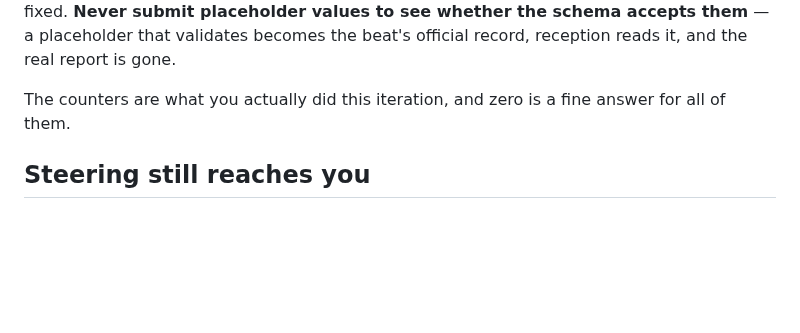
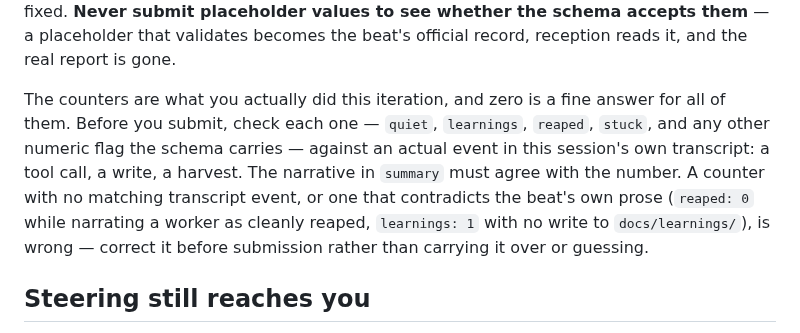
Before and after one commit to hev/factory, a Markdown page: contracts/one-shot-addendum.md, the part around the change. GitHub-like rendering; blank space fills up the shorter version.

Commit message:
[contract] Require counters to match transcript evidence before submission
Graded sessions repeatedly submitted step 8 beat counters (reaped,
learnings, etc.) that didn't correspond to any actual action in the
session, or contradicted their own narrative. Make the check explicit:
each counter must be backed by a real transcript event, and corrected
before submission rather than carried over or guessed.

Evidence: sessions 1168501d-3d76-4383-bf1e-7441d02134da,
77eae8c9-733a-4ffc-b6b7-69e19d1649e1, 9012c665-1867-4ffd-84b9-e00c4b5b7154;
board thread #13.

```diff
--- a/contracts/one-shot-addendum.md
+++ b/contracts/one-shot-addendum.md
@@ -64,7 +64,14 @@ a placeholder that validates becomes the beat's official record, reception
 reads it, and the real report is gone.
 
 The counters are what you actually did this iteration, and zero is a fine
-answer for all of them.
+answer for all of them. Before you submit, check each one — `quiet`,
+`learnings`, `reaped`, `stuck`, and any other numeric flag the schema
+carries — against an actual event in this session's own transcript: a tool
+call, a write, a harvest. The narrative in `summary` must agree with the
+number. A counter with no matching transcript event, or one that contradicts
+the beat's own prose (`reaped: 0` while narrating a worker as cleanly
+reaped, `learnings: 1` with no write to `docs/learnings/`), is wrong —
+correct it before submission rather than carrying it over or guessing.
 
 ## Steering still reaches you
 
```
